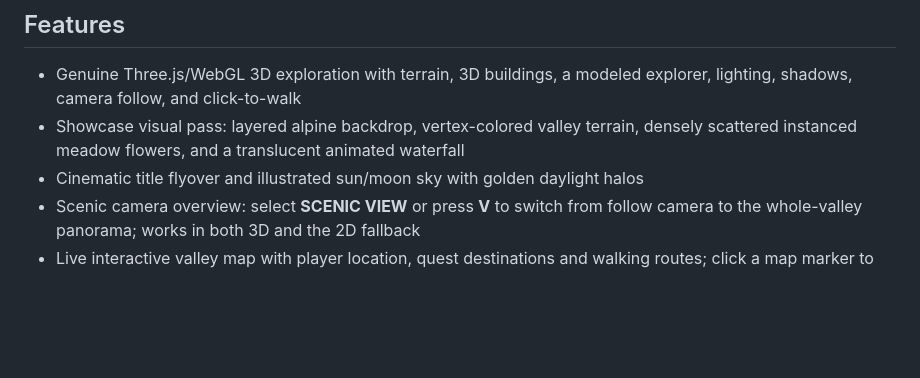
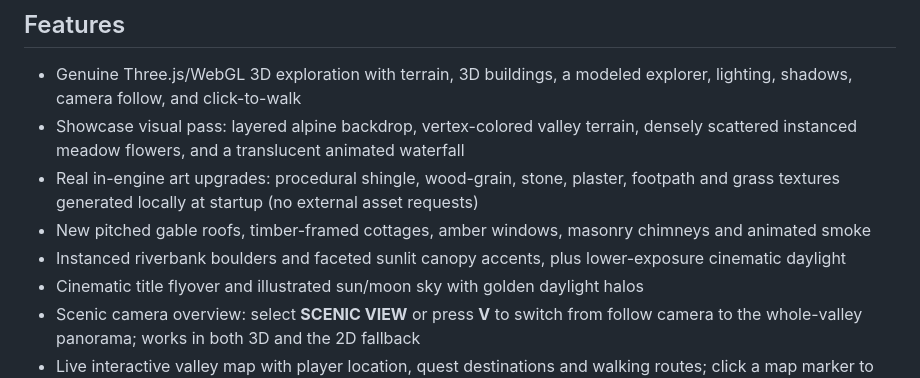
Before and after one commit to Hooda133/charity-water-thirst-trail, a Markdown page: README.md, the part around the change. Drawn GitHub-style; blank space fills up the shorter version.

Commit message:
Document real textured-art upgrade and material pipeline

```diff
--- a/README.md
+++ b/README.md
@@ -6,6 +6,9 @@
 
 - Genuine Three.js/WebGL 3D exploration with terrain, 3D buildings, a modeled explorer, lighting, shadows, camera follow, and click-to-walk
 - Showcase visual pass: layered alpine backdrop, vertex-colored valley terrain, densely scattered instanced meadow flowers, and a translucent animated waterfall
+- Real in-engine art upgrades: procedural shingle, wood-grain, stone, plaster, footpath and grass textures generated locally at startup (no external asset requests)
+- New pitched gable roofs, timber-framed cottages, amber windows, masonry chimneys and animated smoke
+- Instanced riverbank boulders and faceted sunlit canopy accents, plus lower-exposure cinematic daylight
 - Cinematic title flyover and illustrated sun/moon sky with golden daylight halos
 - Scenic camera overview: select **SCENIC VIEW** or press **V** to switch from follow camera to the whole-valley panorama; works in both 3D and the 2D fallback
 - Live interactive valley map with player location, quest destinations and walking routes; click a map marker to navigate or press M to collapse the map
```
